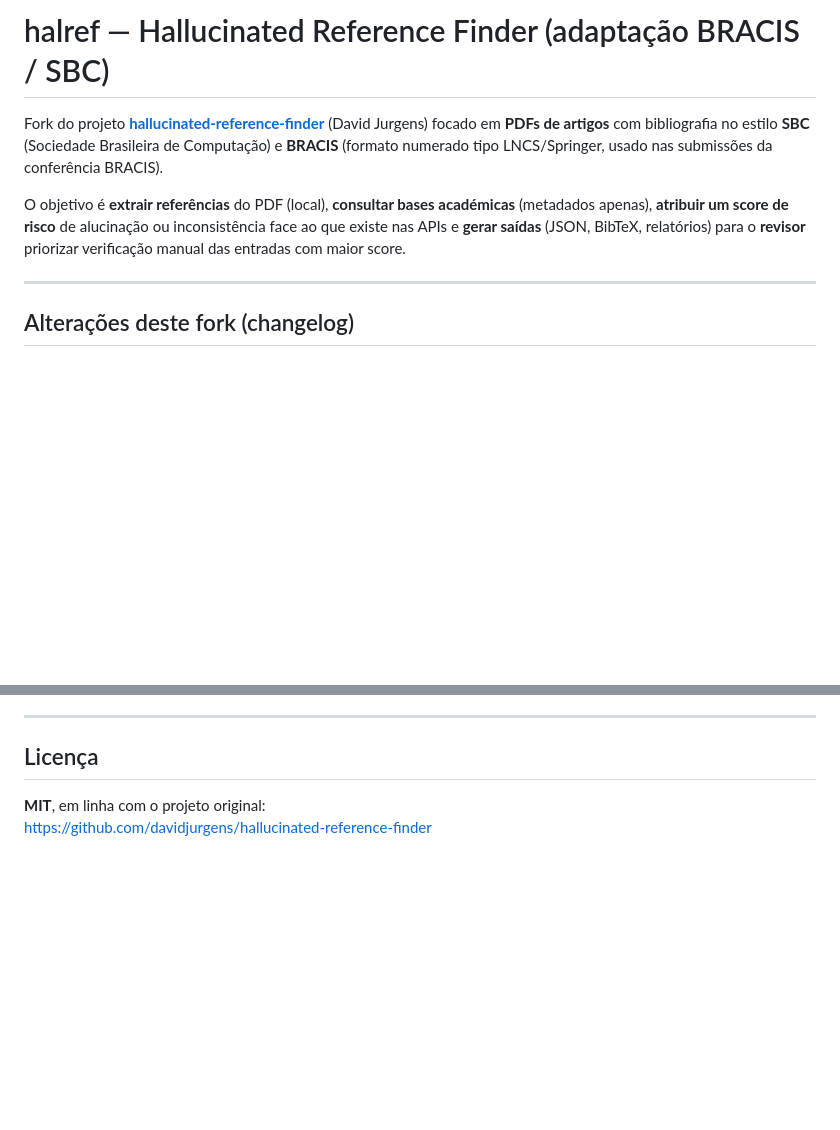
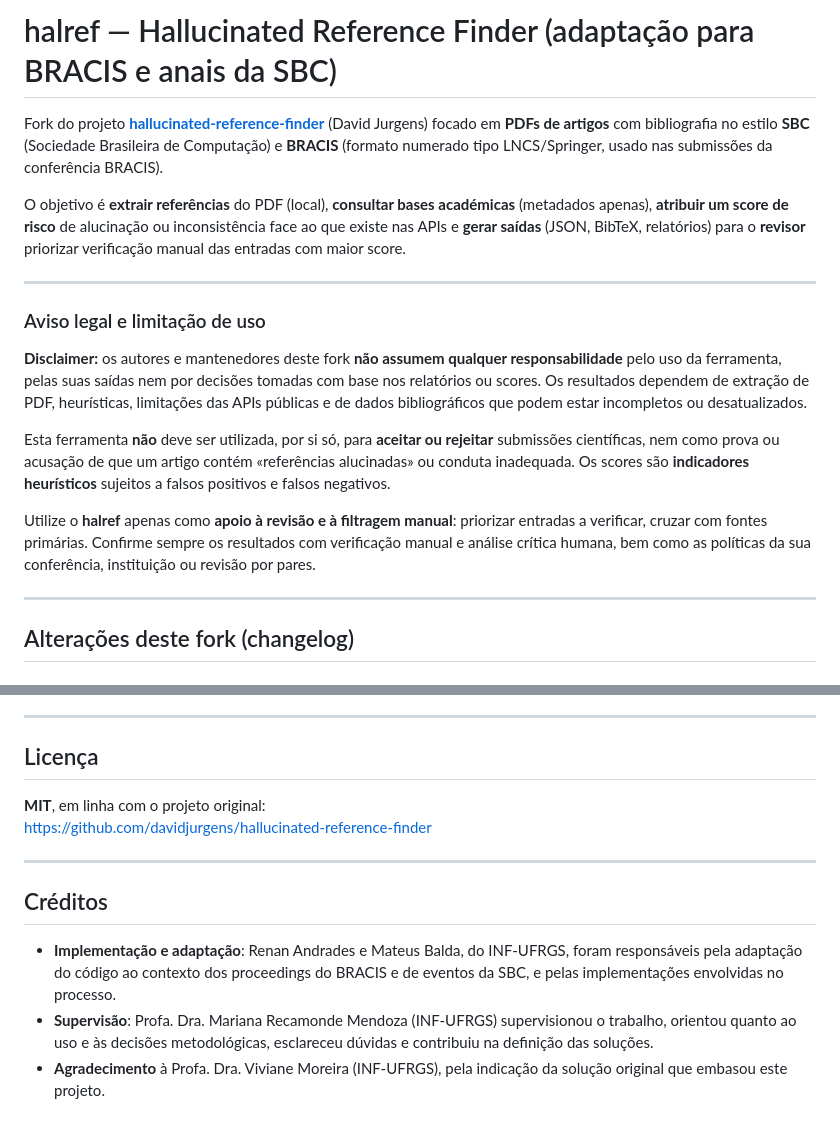
Before and after one commit to mlab-inf-ufrgs/hallucinated-reference-finder-bracis-sbc, a Markdown page: README.md, 2 parts joined by grey strips. GitHub-like rendering; blank space fills up the shorter version.

```diff
--- a/README.md
+++ b/README.md
@@ -1,11 +1,20 @@
-# halref — Hallucinated Reference Finder (adaptação BRACIS / SBC)
+# halref — Hallucinated Reference Finder (adaptação para BRACIS e anais da SBC)
 
 Fork do projeto [**hallucinated-reference-finder**](https://github.com/davidjurgens/hallucinated-reference-finder) (David Jurgens) focado em **PDFs de artigos** com bibliografia no estilo **SBC** (Sociedade Brasileira de Computação) e **BRACIS** (formato numerado tipo LNCS/Springer, usado nas submissões da conferência BRACIS).
 
 O objetivo é **extrair referências** do PDF (local), **consultar bases académicas** (metadados apenas), **atribuir um score de risco** de alucinação ou inconsistência face ao que existe nas APIs e **gerar saídas** (JSON, BibTeX, relatórios) para o **revisor** priorizar verificação manual das entradas com maior score.
 
+----
+
+### Aviso legal e limitação de uso
+
+**Disclaimer:** os autores e mantenedores deste fork **não assumem qualquer responsabilidade** pelo uso da ferramenta, pelas suas saídas nem por decisões tomadas com base nos relatórios ou scores. Os resultados dependem de extração de PDF, heurísticas, limitações das APIs públicas e de dados bibliográficos que podem estar incompletos ou desatualizados.
+
+Esta ferramenta **não** deve ser utilizada, por si só, para **aceitar ou rejeitar** submissões científicas, nem como prova ou acusação de que um artigo contém «referências alucinadas» ou conduta inadequada. Os scores são **indicadores heurísticos** sujeitos a falsos positivos e falsos negativos.
+
+Utilize o **halref** apenas como **apoio à revisão e à filtragem manual**: priorizar entradas a verificar, cruzar com fontes primárias. Confirme sempre os resultados com verificação manual e análise crítica humana, bem como as políticas da sua conferência, instituição ou revisão por pares.
+
 ---
-
 ## Alterações deste fork (changelog)
 
 ### Extração e estilos
@@ -236,3 +245,10 @@ diagnose_extraction.py  # Diagnóstico opcional só de extração
 
 **MIT**, em linha com o projeto original:
 https://github.com/davidjurgens/hallucinated-reference-finder
+
+---
+
+## Créditos
+- **Implementação e adaptação**: Renan Andrades e Mateus Balda, do INF-UFRGS, foram responsáveis pela adaptação do código ao contexto dos proceedings do BRACIS e de eventos da SBC, e pelas implementações envolvidas no processo.
+- **Supervisão**: Profa. Dra. Mariana Recamonde Mendoza (INF-UFRGS) supervisionou o trabalho, orientou quanto ao uso e às decisões metodológicas, esclareceu dúvidas e contribuiu na definição das soluções.
+- **Agradecimento** à Profa. Dra. Viviane Moreira (INF-UFRGS), pela indicação da solução original que embasou este projeto.
```
